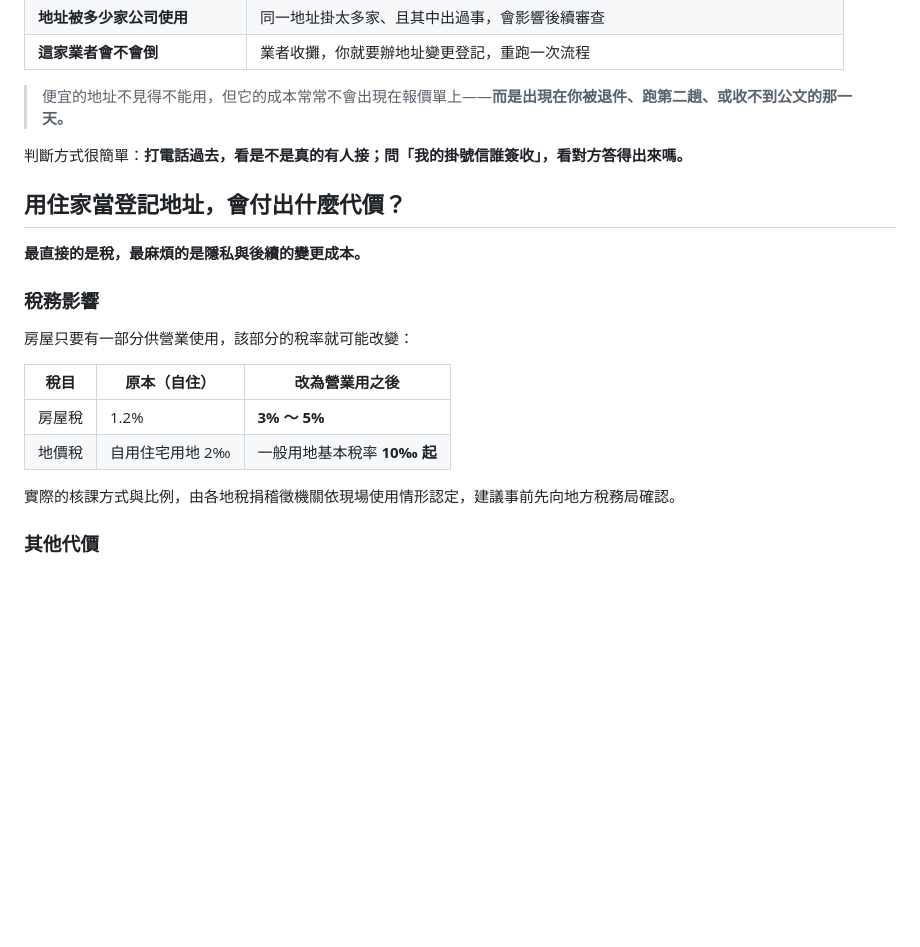
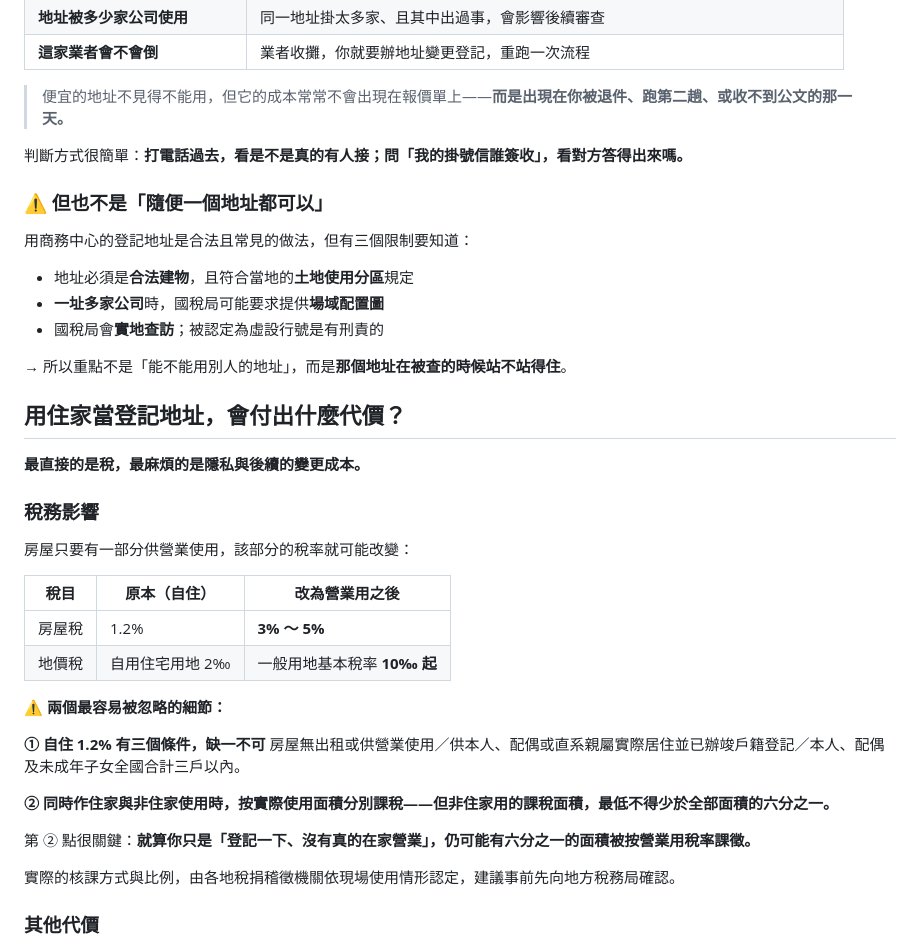
Before and after one commit to b1987617-hub/unique-nasturtium-6530f6, a Markdown page: blog/business-registration-guide.md, the part around one of its changes. Rendered like a GitHub page; blank space fills up the shorter version.

```diff
--- a/blog/business-registration-guide.md
+++ b/blog/business-registration-guide.md
@@ -115,6 +119,16 @@ faq:
 
 判斷方式很簡單：**打電話過去，看是不是真的有人接；問「我的掛號信誰簽收」，看對方答得出來嗎。**
 
+### ⚠️ 但也不是「隨便一個地址都可以」
+
+用商務中心的登記地址是合法且常見的做法，但有三個限制要知道：
+
+- 地址必須是**合法建物**，且符合當地的**土地使用分區**規定
+- **一址多家公司**時，國稅局可能要求提供**場域配置圖**
+- 國稅局會**實地查訪**；被認定為虛設行號是有刑責的
+
+→ 所以重點不是「能不能用別人的地址」，而是**那個地址在被查的時候站不站得住**。
+
 ## 用住家當登記地址，會付出什麼代價？
 
 **最直接的是稅，最麻煩的是隱私與後續的變更成本。**
@@ -127,6 +141,15 @@ faq:
 |---|---|---|
 | 房屋稅 | 1.2% | **3% ～ 5%** |
 | 地價稅 | 自用住宅用地 2‰ | 一般用地基本稅率 **10‰ 起** |
+
+⚠️ **兩個最容易被忽略的細節：**
+
+**① 自住 1.2% 有三個條件，缺一不可**
+房屋無出租或供營業使用／供本人、配偶或直系親屬實際居住並已辦竣戶籍登記／本人、配偶及未成年子女全國合計三戶以內。
+
+**② 同時作住家與非住家使用時，按實際使用面積分別課稅——但非住家用的課稅面積，最低不得少於全部面積的六分之一。**
+
+第 ② 點很關鍵：**就算你只是「登記一下、沒有真的在家營業」，仍可能有六分之一的面積被按營業用稅率課徵。**
 
 實際的核課方式與比例，由各地稅捐稽徵機關依現場使用情形認定，建議事前先向地方稅務局確認。
 
```
Also changed, not shown: other parts of blog/business-registration-guide.md (+13 -9 lines).
